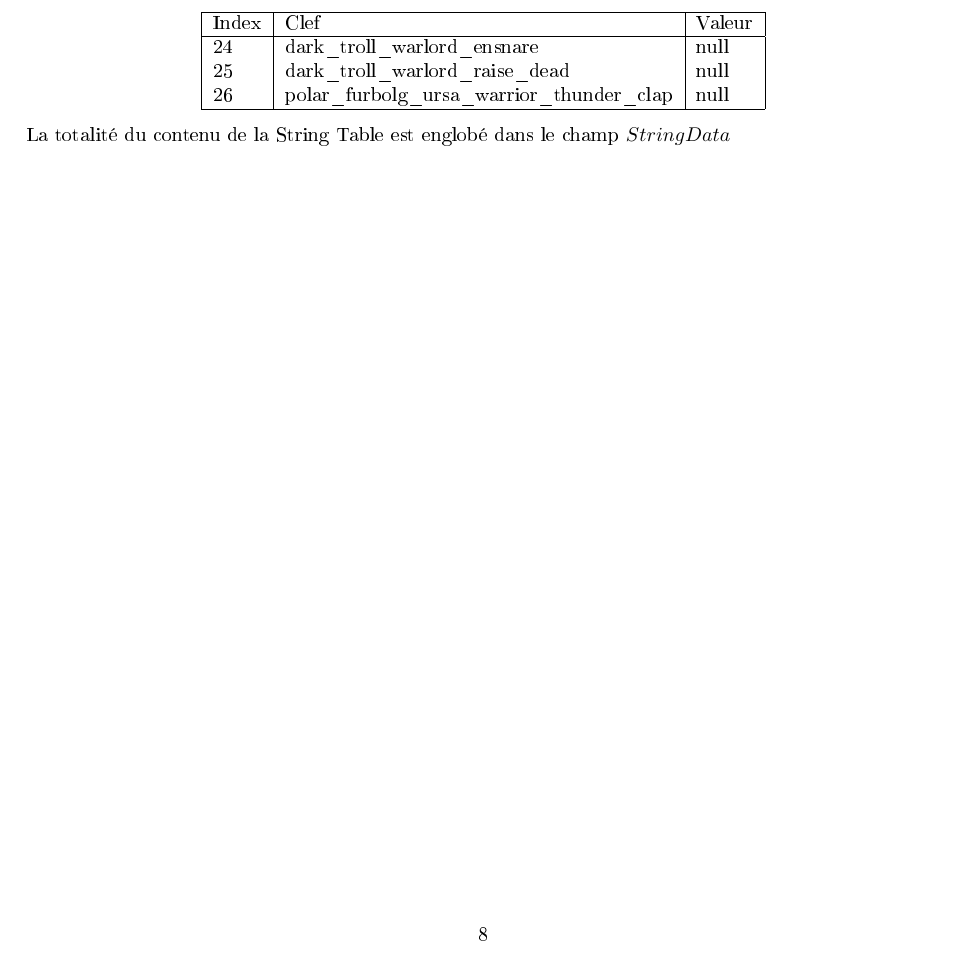
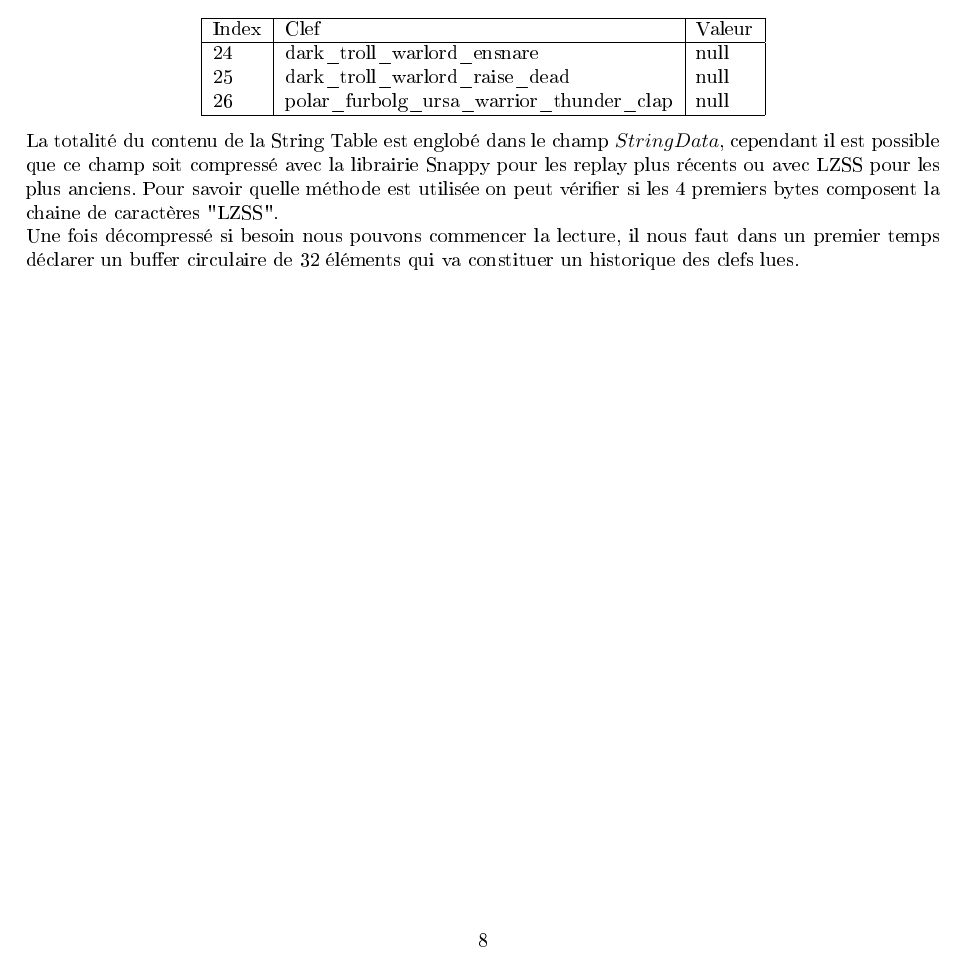
Before and after one commit to ACmagic/DotAI, a LaTeX document (report/dotai.tex): part of page 8 of 8 before the commit and part of page 8 of 10 after it, cut so that both start at the same text. The pictures show the PDF file report/dotai.pdf that the author committed with the source.

```diff
--- a/report/dotai.tex
+++ b/report/dotai.tex
@@ -161,4 +162,9 @@
 	\end{tabular}
 \end{center}
 
-La totalité du contenu de la String Table est englobé dans le champ $StringData$, cependant il est possible que ce champ soit compressé.
+La totalité du contenu de la String Table est englobé dans le champ $StringData$, cependant il est possible que ce champ soit compressé avec la librairie Snappy pour les replay plus récents ou avec LZSS pour les plus anciens. Pour savoir quelle méthode est utilisée on peut vérifier si les 4 premiers bytes composent la chaine de caractères "LZSS".\\
+Une fois décompressé si besoin nous pouvons commencer la lecture, il nous faut dans un premier temps déclarer un buffer circulaire de 32 éléments qui va constituer un historique des clefs lues.\\
+
+\afterpage{%
+\begin{figure}[!htbp]
+\centering
```
Also changed, not shown: report/dotai.pdf, report/st.png (added), report/dotai.tex (11 more changed lines).
